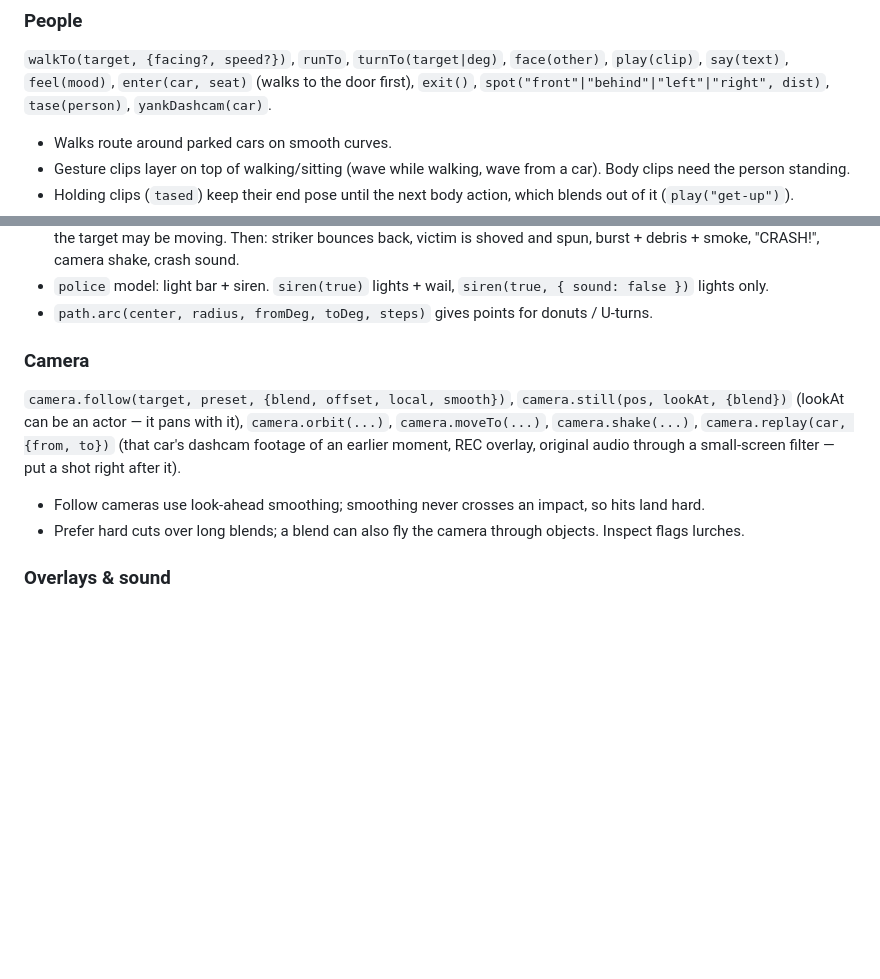
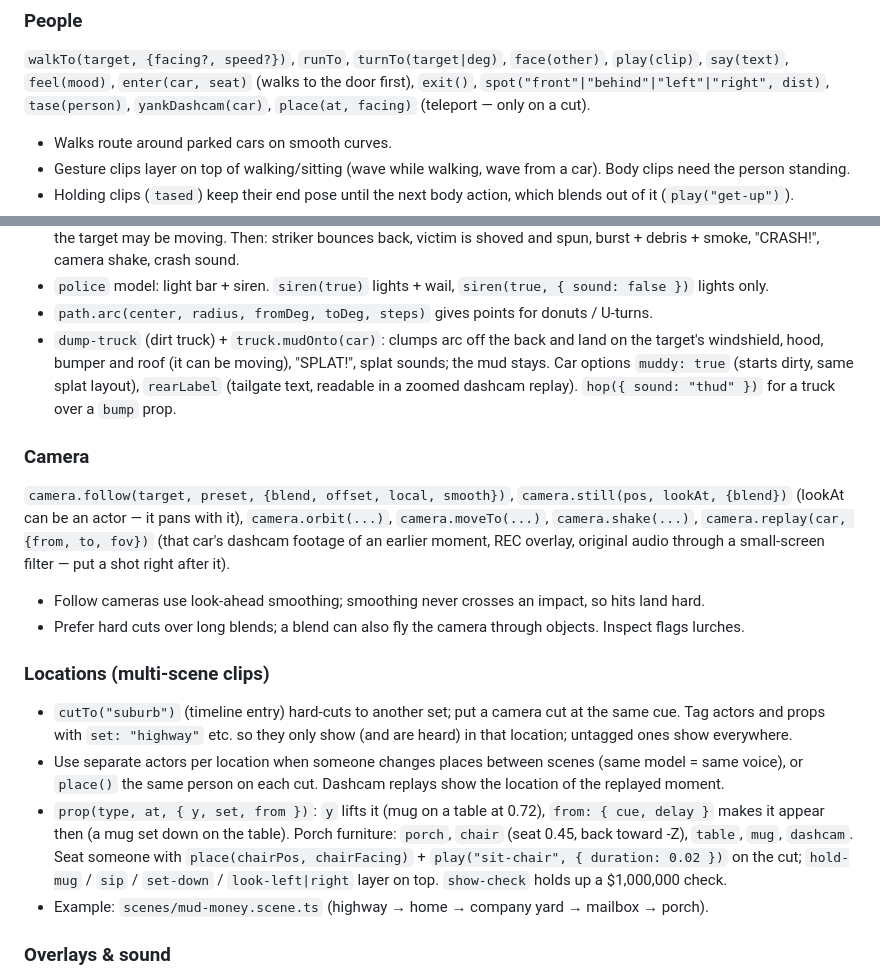
Before and after one commit to wizard-waqas/animo, a Markdown page: CLAUDE.md, 2 parts joined by grey strips. Rendered like a GitHub page; blank space fills up the shorter version.

Commit message:
Document locations, mud and porch props in CLAUDE.md
Co-Authored-By: Claude Opus 5.5 <noreply@anthropic.com>
Claude-Session: https://claude.ai/code/session_01A8idmz8e2eu9wbnRfqUd2b

```diff
--- a/CLAUDE.md
+++ b/CLAUDE.md
@@ -171,7 +171,7 @@ export default scene({
 
 `walkTo(target, {facing?, speed?})`, `runTo`, `turnTo(target|deg)`, `face(other)`, `play(clip)`, `say(text)`,
 `feel(mood)`, `enter(car, seat)` (walks to the door first), `exit()`, `spot("front"|"behind"|"left"|"right", dist)`,
-`tase(person)`, `yankDashcam(car)`.
+`tase(person)`, `yankDashcam(car)`, `place(at, facing)` (teleport — only on a cut).
 - Walks route around parked cars on smooth curves.
 - Gesture clips layer on top of walking/sitting (wave while walking, wave from a car). Body clips need the person standing.
 - Holding clips (`tased`) keep their end pose until the next body action, which blends out of it (`play("get-up")`).
@@ -197,15 +197,31 @@ export default scene({
   "CRASH!", camera shake, crash sound.
 - `police` model: light bar + siren. `siren(true)` lights + wail, `siren(true, { sound: false })` lights only.
 - `path.arc(center, radius, fromDeg, toDeg, steps)` gives points for donuts / U-turns.
+- `dump-truck` (dirt truck) + `truck.mudOnto(car)`: clumps arc off the back and land on the target's windshield,
+  hood, bumper and roof (it can be moving), "SPLAT!", splat sounds; the mud stays. Car options `muddy: true` (starts
+  dirty, same splat layout), `rearLabel` (tailgate text, readable in a zoomed dashcam replay). `hop({ sound: "thud" })`
+  for a truck over a `bump` prop.
 
 ### Camera
 
 `camera.follow(target, preset, {blend, offset, local, smooth})`, `camera.still(pos, lookAt, {blend})` (lookAt can be
 an actor — it pans with it), `camera.orbit(...)`, `camera.moveTo(...)`, `camera.shake(...)`,
-`camera.replay(car, {from, to})` (that car's dashcam footage of an earlier moment, REC overlay, original audio through
+`camera.replay(car, {from, to, fov})` (that car's dashcam footage of an earlier moment, REC overlay, original audio through
 a small-screen filter — put a shot right after it).
 - Follow cameras use look-ahead smoothing; smoothing never crosses an impact, so hits land hard.
 - Prefer hard cuts over long blends; a blend can also fly the camera through objects. Inspect flags lurches.
+
+### Locations (multi-scene clips)
+
+- `cutTo("suburb")` (timeline entry) hard-cuts to another set; put a camera cut at the same cue. Tag actors and props
+  with `set: "highway"` etc. so they only show (and are heard) in that location; untagged ones show everywhere.
+- Use separate actors per location when someone changes places between scenes (same model = same voice), or
+  `place()` the same person on each cut. Dashcam replays show the location of the replayed moment.
+- `prop(type, at, { y, set, from })`: `y` lifts it (mug on a table at 0.72), `from: { cue, delay }` makes it appear
+  then (a mug set down on the table). Porch furniture: `porch`, `chair` (seat 0.45, back toward -Z), `table`, `mug`,
+  `dashcam`. Seat someone with `place(chairPos, chairFacing)` + `play("sit-chair", { duration: 0.02 })` on the cut;
+  `hold-mug` / `sip` / `set-down` / `look-left|right` layer on top. `show-check` holds up a $1,000,000 check.
+- Example: `scenes/mud-money.scene.ts` (highway → home → company yard → mailbox → porch).
 
 ### Overlays & sound
 
```
